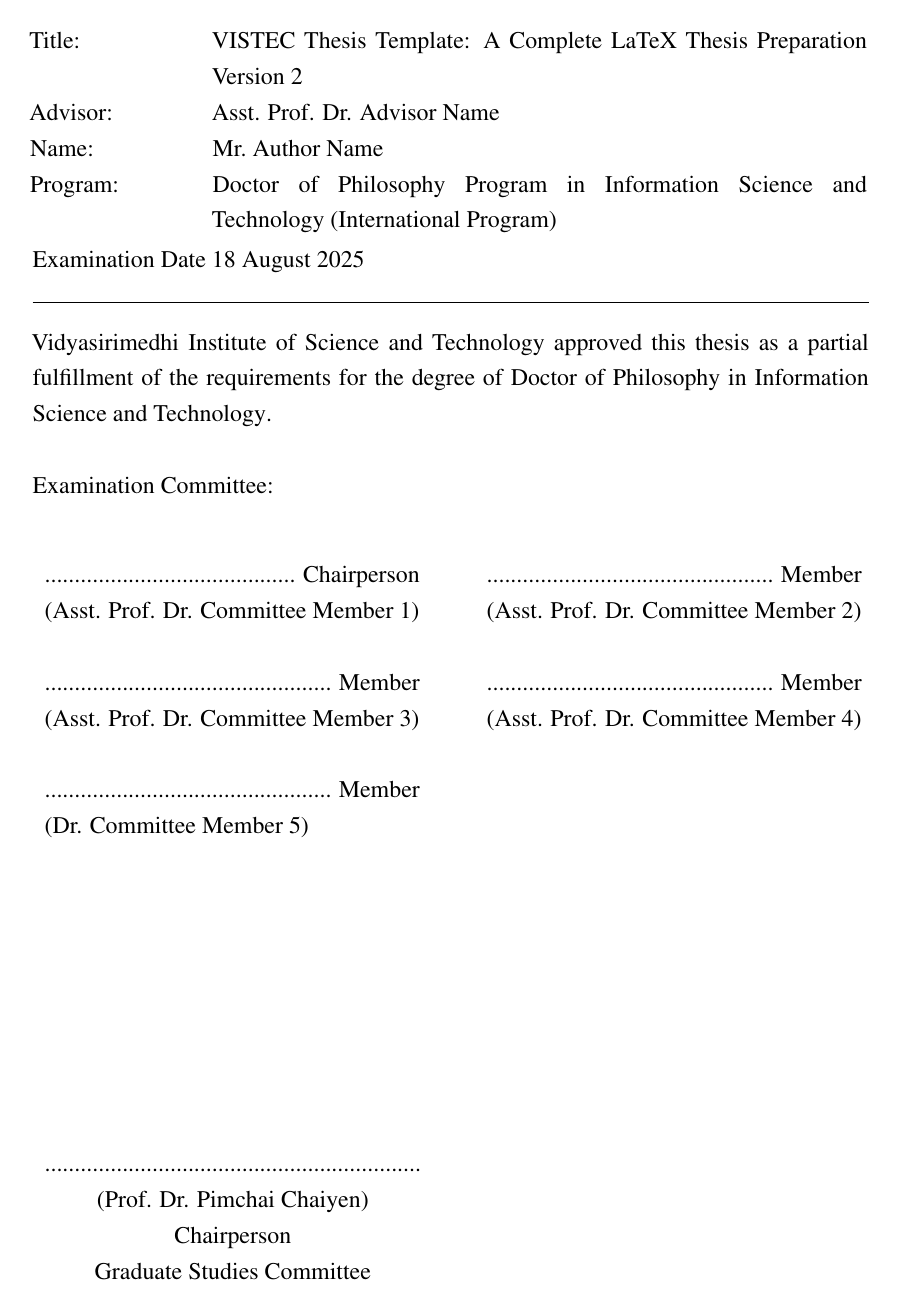
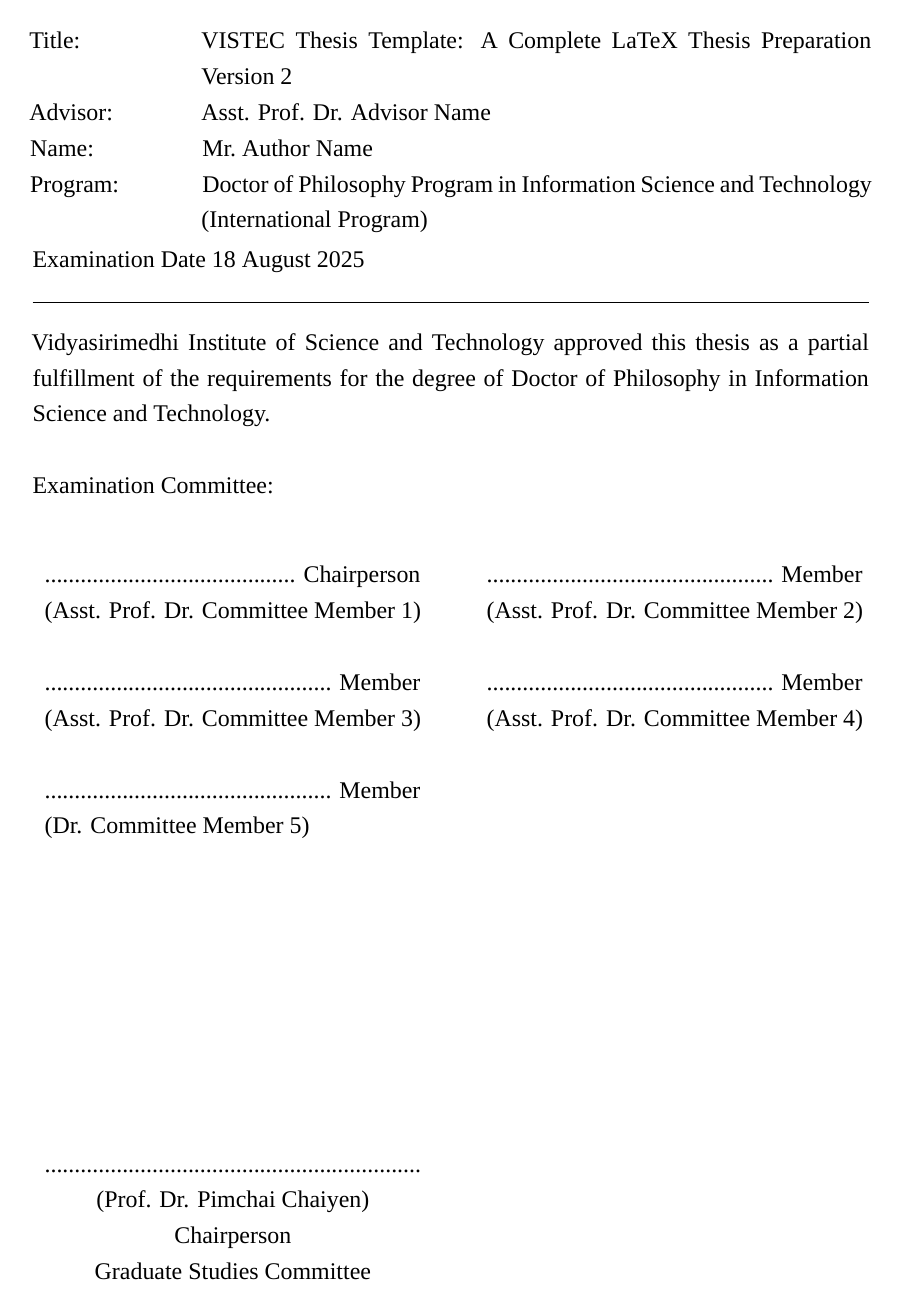
Before and after one commit to xydxdy/VISTEC-thesis-template, a LaTeX document (main.tex, which reads VISTEC.cls): page 3 of 30. Compiled offline with XeLaTeX; a missing font is replaced by an installed copy or a similar font.

Commit message:
fix(core): switch to Times New Roman by migrating from pdfLaTeX to XeLaTeX

```diff
--- a/VISTEC.cls
+++ b/VISTEC.cls
@@ -180,9 +180,9 @@
 %% Font Setup: Times New Roman
 %% --------------------------------------------------------------------------
 
-\usepackage{mathptmx} % Times font for pdfLaTeX
-% \usepackage{fontspec} % Uncomment if using XeLaTeX
-% \setmainfont{Times New Roman}
+% \usepackage{mathptmx} % Times font for pdfLaTeX
+\usepackage{fontspec} % Uncomment if using XeLaTeX
+\setmainfont{Times New Roman}
 
 %% --------------------------------------------------------------------------
 %% General Packages
@@ -1032,7 +1032,7 @@
   % Approval Information Table
   \noindent
   \normalfont\normalsize
-  \begin{tabular}{p{0.1725\linewidth}p{0.7825\linewidth}}
+  \begin{tabular}{p{0.16\linewidth}p{0.8\linewidth}}
     \leftskip-0.1in Title: & \@title \\
     \leftskip-0.1in Advisor: & \@advisor \\
     \leftskip-0.1in Name: & \@authortitle \ \@author \\
--- a/main.tex
+++ b/main.tex
@@ -53,8 +53,9 @@
 %%%%%%%%%%%%%%%%%%%%%% Hyphenation Fix / Overflow Text Fix %%%%%%%%%%%%%%%%%%%%%
 %% Fix "Overfull \hbox" warnings by defining custom hyphenation points.
 %% Use when default hyphenation breaks words improperly or causes layout issues.
-\hyphenation{neurorehabi-litation} %% Applied to resolve issue on page 1
-\hyphenation{inherent}             %% Applied to resolve issue on page 1
+\hyphenation{disabili-ties} %% Applied to resolve issue on page 1
+\hyphenation{fulfillment}
+\hyphenation{version}         %% Applied to resolve issue on page 1
 
 
 
```
Also changed, not shown: contents/appendix.tex (+0 -1 lines), main.pdf, manual.pdf, main.tex (1 more changed lines).
